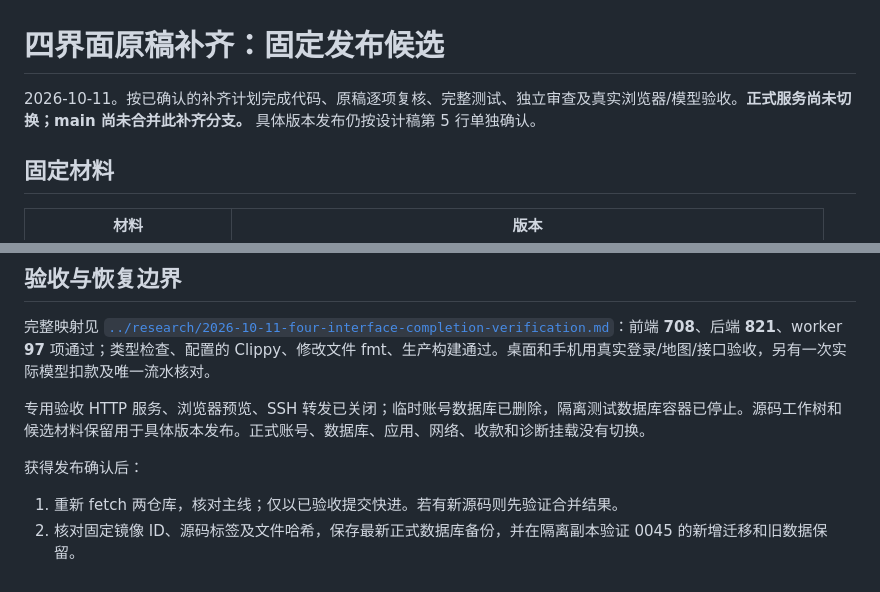
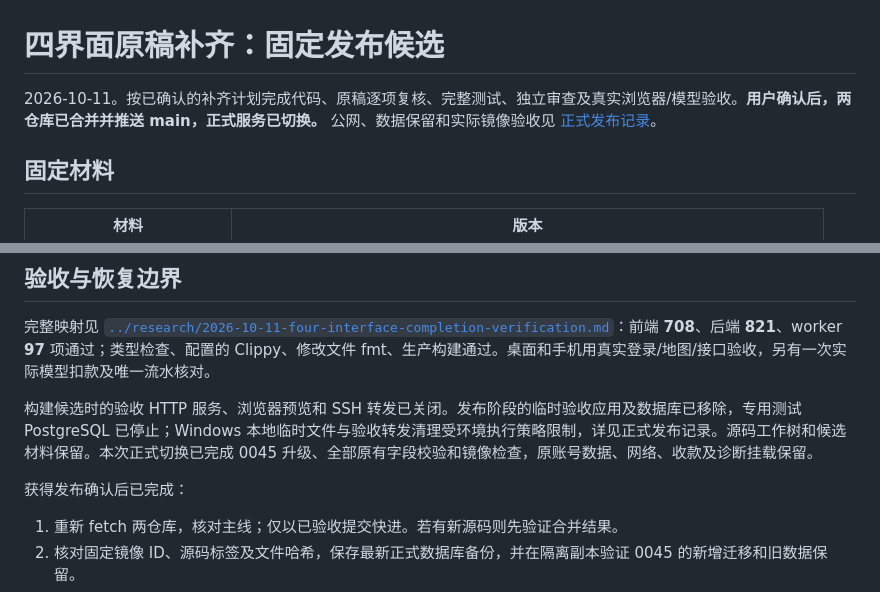
Before and after one commit to rongyan-123/MapFlow, a Markdown page: docs/plans/2026-10-11-four-interface-completion-candidate.md, 2 parts joined by grey strips. Rendered like a GitHub page.

Commit message:
docs: record verified four-interface completion deployment

```diff
--- a/docs/plans/2026-10-11-four-interface-completion-candidate.md
+++ b/docs/plans/2026-10-11-four-interface-completion-candidate.md
@@ -1,6 +1,6 @@
 # 四界面原稿补齐：固定发布候选
 
-2026-10-11。按已确认的补齐计划完成代码、原稿逐项复核、完整测试、独立审查及真实浏览器/模型验收。**正式服务尚未切换；main 尚未合并此补齐分支。** 具体版本发布仍按设计稿第 5 行单独确认。
+2026-10-11。按已确认的补齐计划完成代码、原稿逐项复核、完整测试、独立审查及真实浏览器/模型验收。**用户确认后，两仓库已合并并推送 main，正式服务已切换。** 公网、数据保留和实际镜像验收见 [正式发布记录](../research/2026-10-11-four-interface-completion-production-release.md)。
 
 ## 固定材料
 
@@ -25,9 +25,9 @@
 
 完整映射见 [`../research/2026-10-11-four-interface-completion-verification.md`](../research/2026-10-11-four-interface-completion-verification.md)：前端 **708**、后端 **821**、worker **97** 项通过；类型检查、配置的 Clippy、修改文件 fmt、生产构建通过。桌面和手机用真实登录/地图/接口验收，另有一次实际模型扣款及唯一流水核对。
 
-专用验收 HTTP 服务、浏览器预览、SSH 转发已关闭；临时账号数据库已删除，隔离测试数据库容器已停止。源码工作树和候选材料保留用于具体版本发布。正式账号、数据库、应用、网络、收款和诊断挂载没有切换。
+构建候选时的验收 HTTP 服务、浏览器预览和 SSH 转发已关闭。发布阶段的临时验收应用及数据库已移除，专用测试 PostgreSQL 已停止；Windows 本地临时文件与验收转发清理受环境执行策略限制，详见正式发布记录。源码工作树和候选材料保留。本次正式切换已完成 0045 升级、全部原有字段校验和镜像检查，原账号数据、网络、收款及诊断挂载保留。
 
-获得发布确认后：
+获得发布确认后已完成：
 
 1. 重新 fetch 两仓库，核对主线；仅以已验收提交快进。若有新源码则先验证合并结果。
 2. 核对固定镜像 ID、源码标签及文件哈希，保存最新正式数据库备份，并在隔离副本验证 0045 的新增迁移和旧数据保留。
```
Also changed, not shown: docs/research/2026-10-11-four-interface-completion-production-release.md (added, +48 -0 lines).
